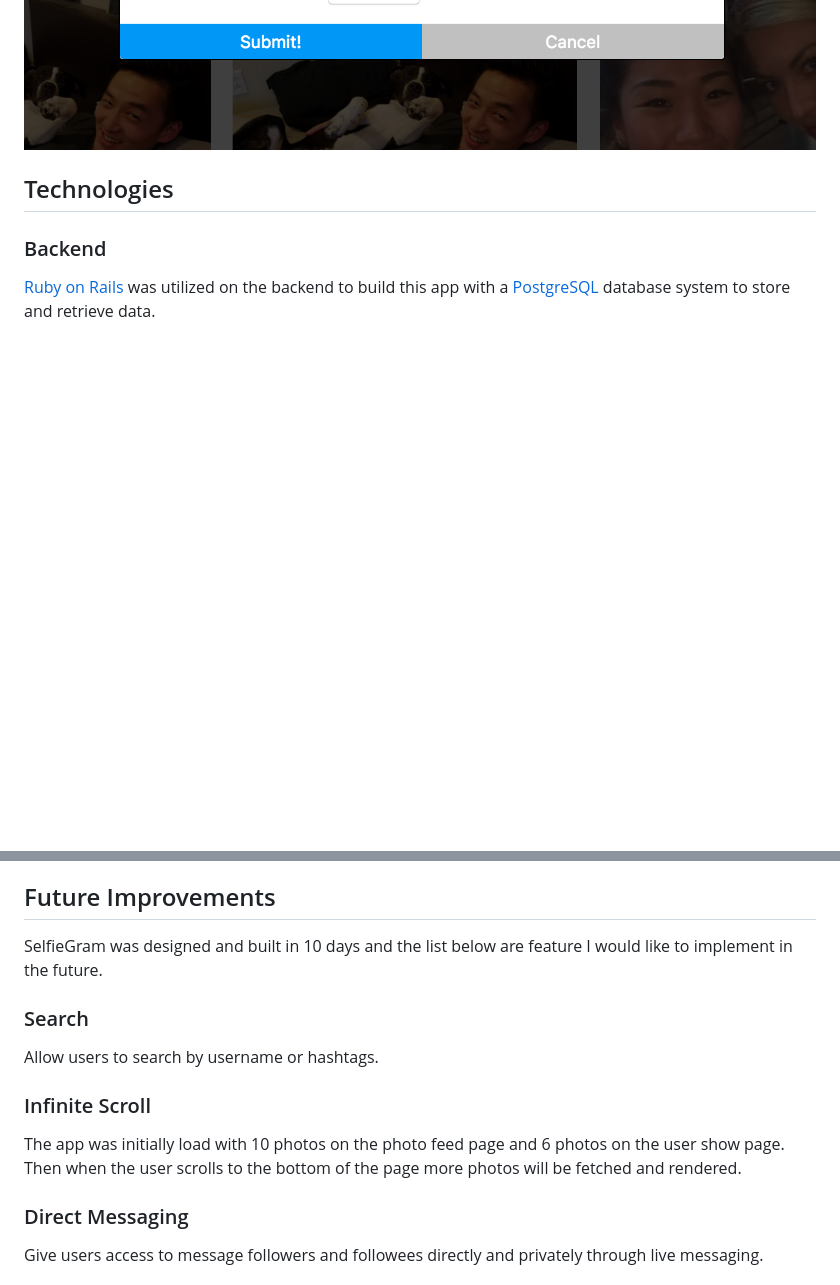
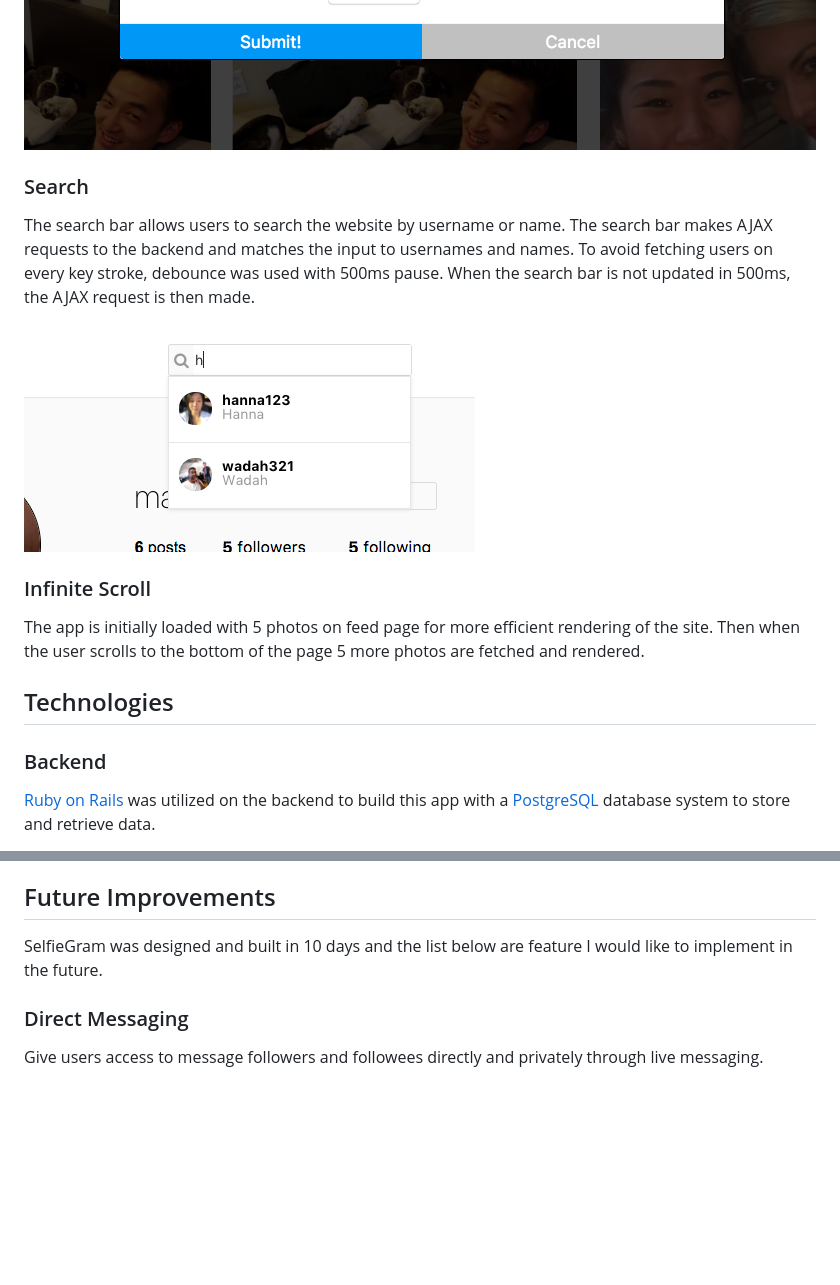
Before and after one commit to mwchung24/SelfieGram, a Markdown page: README.md, 2 parts joined by grey strips. Rendered like a GitHub page; pictures changed too: docs/images/search.png (added); blank space fills up the shorter version.

Commit message:
Updated production README

```diff
--- a/README.md
+++ b/README.md
@@ -63,6 +63,16 @@ The user can also change their avatar by clicking their profile picture on the u
 ![image of the edit profile page](docs/images/editprofile.png)
 ![image of the edit profile picture modal](docs/images/profilepicupload.png)
 
+### Search
+
+The search bar allows users to search the website by username or name.  The search bar makes AJAX requests to the backend and matches the input to usernames and names.  To avoid fetching users on every key stroke, debounce was used with 500ms pause.  When the search bar is not updated in 500ms, the AJAX request is then made.
+
+![image of search](docs/images/search.png)
+
+### Infinite Scroll
+
+The app is initially loaded with 5 photos on feed page for more efficient rendering of the site.  Then when the user scrolls to the bottom of the page 5 more photos are fetched and rendered.
+
 ## Technologies
 ### Backend
 
@@ -96,14 +106,6 @@ The user can also change their avatar by clicking their profile picture on the u
 
 SelfieGram was designed and built in 10 days and the list below are feature I would like to implement in the future.
 
-### Search
-
-Allow users to search by username or hashtags.
-
-### Infinite Scroll
-
-The app was initially load with 10 photos on the photo feed page and 6 photos on the user show page.  Then when the user scrolls to the bottom of the page more photos will be fetched and rendered.
-
 ### Direct Messaging
 
 Give users access to message followers and followees directly and privately through live messaging.
```
